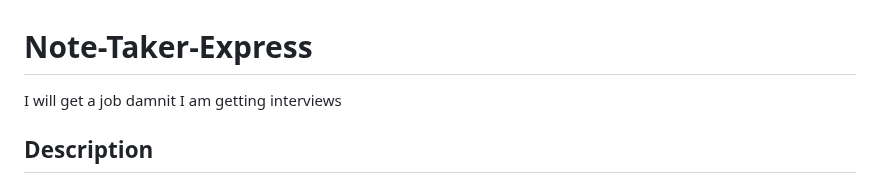
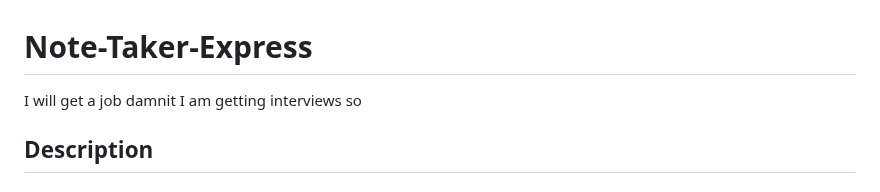
Before and after one commit to codingColinMcM/Note-Taker-Express, a Markdown page: README.md, the part around the change. Rendered like a GitHub page.

```diff
--- a/README.md
+++ b/README.md
@@ -1,6 +1,6 @@
 # Note-Taker-Express
 
-I will get a job damnit I am getting interviews
+I will get a job damnit I am getting interviews so
 
 ## Description
 
```
